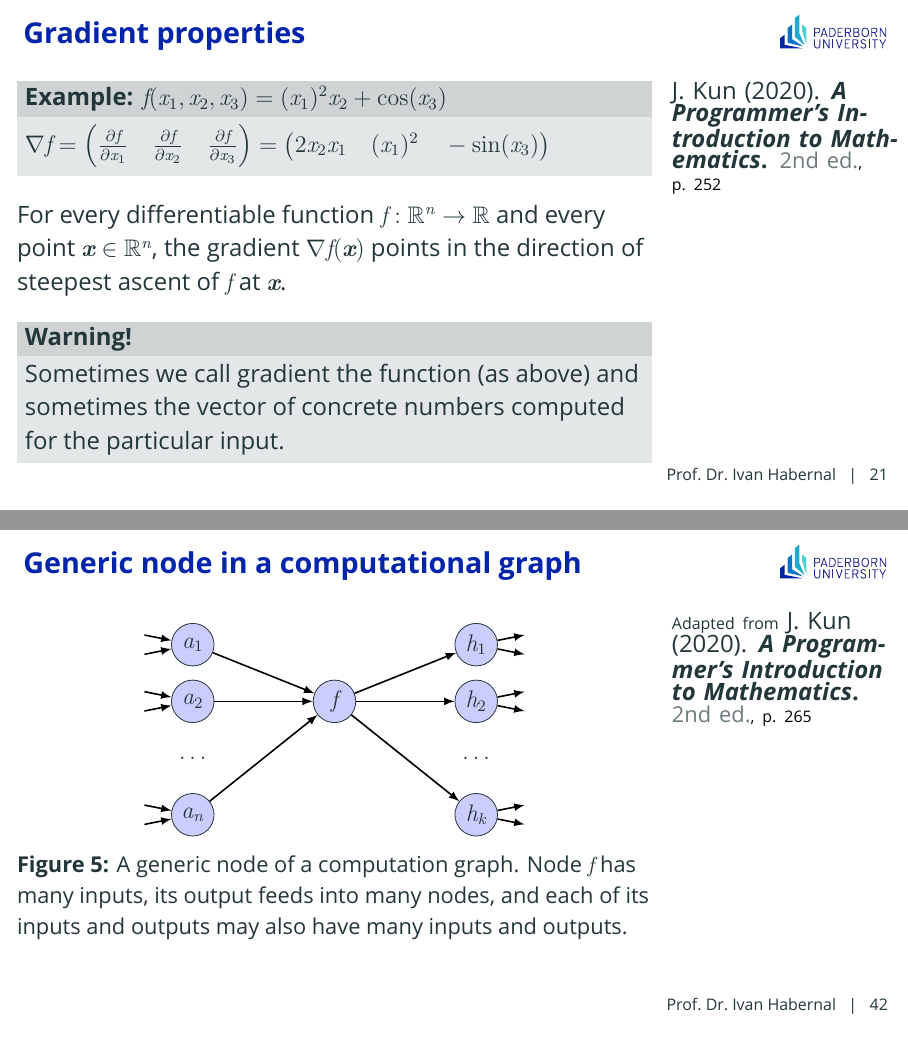
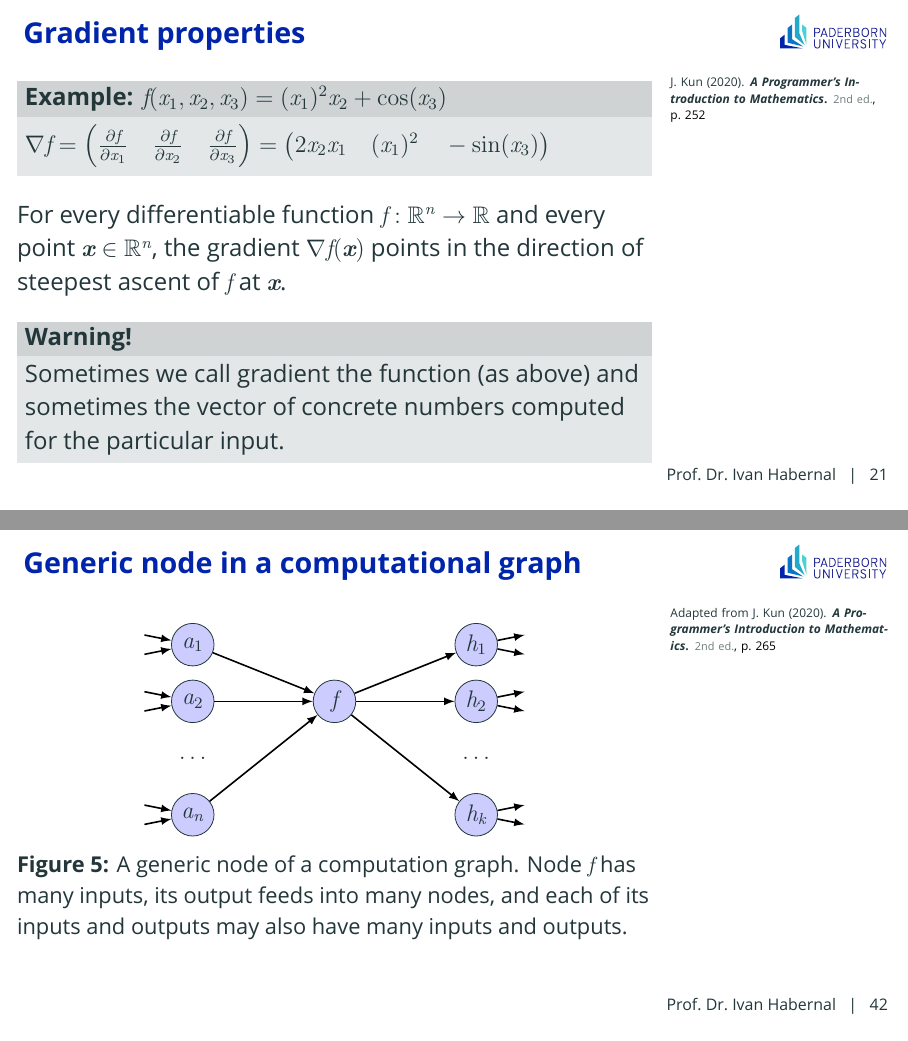
Before and after one commit to trusthlt/nlp-with-deep-learning-lectures, LaTeX slides (lecture02/nlpwdl2023-lecture02.tex): pages 32 and 58 of 65, joined at a grey line. Compiled offline with XeLaTeX; a missing font is replaced by an installed copy or a similar font; a LaTeX package or settings file that is missing is left out.

Commit message:
fixing refs

```diff
--- a/lecture02/nlpwdl2023-lecture02.tex
+++ b/lecture02/nlpwdl2023-lecture02.tex
@@ -498,7 +498,7 @@
 
 
 	\begin{tikzpicture}[overlay, remember picture]
-		\node at (current page.north east)[anchor = north east, text width=4cm, yshift=-1.3cm] {\scriptsize \fullcite[p.~252]{Kun.2020} \par};
+		\node at (current page.north east)[ref] {\fullcite[p.~252]{Kun.2020} \par};
 	\end{tikzpicture}
 
 \end{frame}
@@ -781,8 +781,9 @@
 			and outputs.}
 	\end{figure}
 
+
 	\begin{tikzpicture}[overlay, remember picture]
-		\node at (current page.north east)[anchor = north east, text width=4cm, yshift=-1.3cm] {\scriptsize Adapted from \fullcite[p.~265]{Kun.2020} \par};
+		\node at (current page.north east)[ref] {Adapted from \fullcite[p.~265]{Kun.2020} \par};
 	\end{tikzpicture}
 
 \end{frame}
```
Also changed, not shown: 1 other file.
